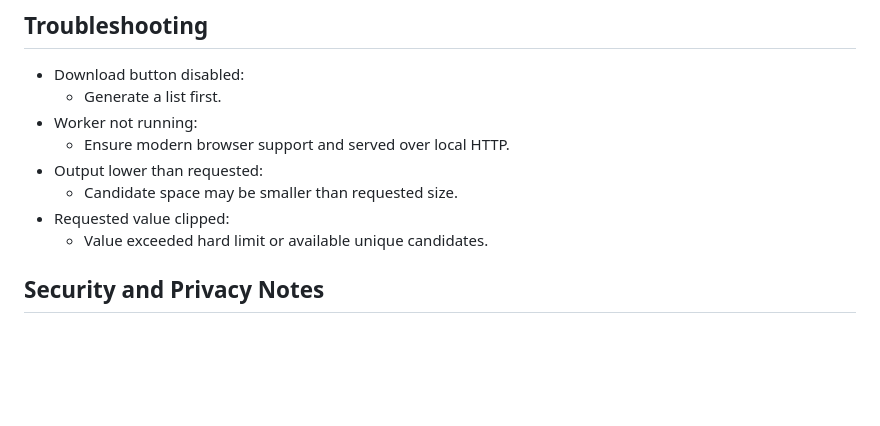
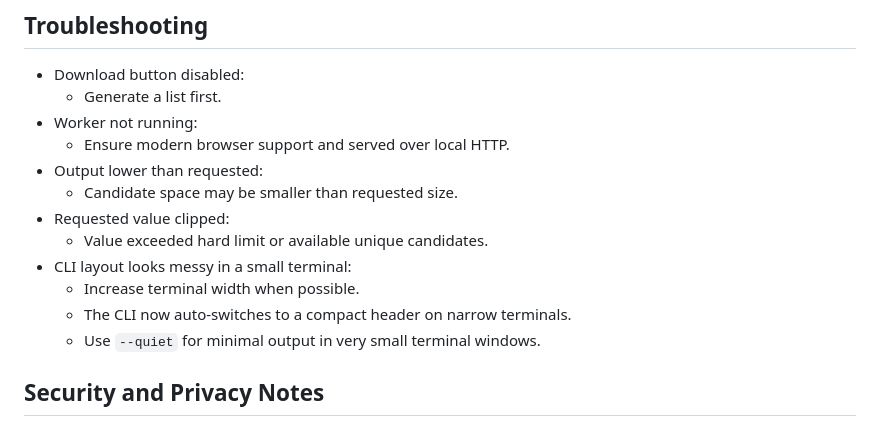
Before and after one commit to Happyesss/wordlist-genrator, a Markdown page: README.md, the part around one of its changes. Rendered like a GitHub page; blank space fills up the shorter version.

```diff
--- a/README.md
+++ b/README.md
@@ -157,6 +167,10 @@ Notes:
   - Candidate space may be smaller than requested size.
 - Requested value clipped:
   - Value exceeded hard limit or available unique candidates.
+- CLI layout looks messy in a small terminal:
+  - Increase terminal width when possible.
+  - The CLI now auto-switches to a compact header on narrow terminals.
+  - Use `--quiet` for minimal output in very small terminal windows.
 
 ## Security and Privacy Notes
 
```
Also changed, not shown: other parts of README.md (+10 -0 lines), assets/cli.png (added), assets/web.png (added), 1 other file.
